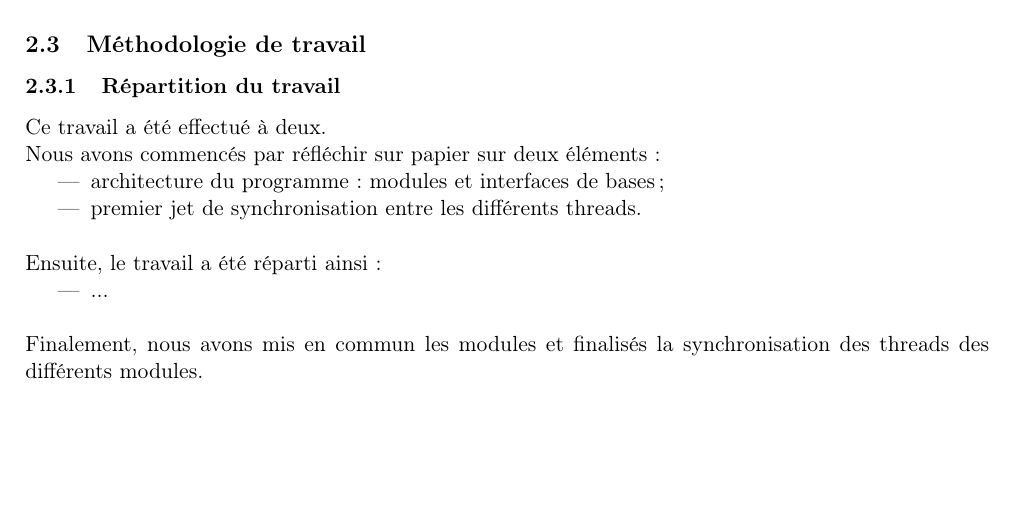
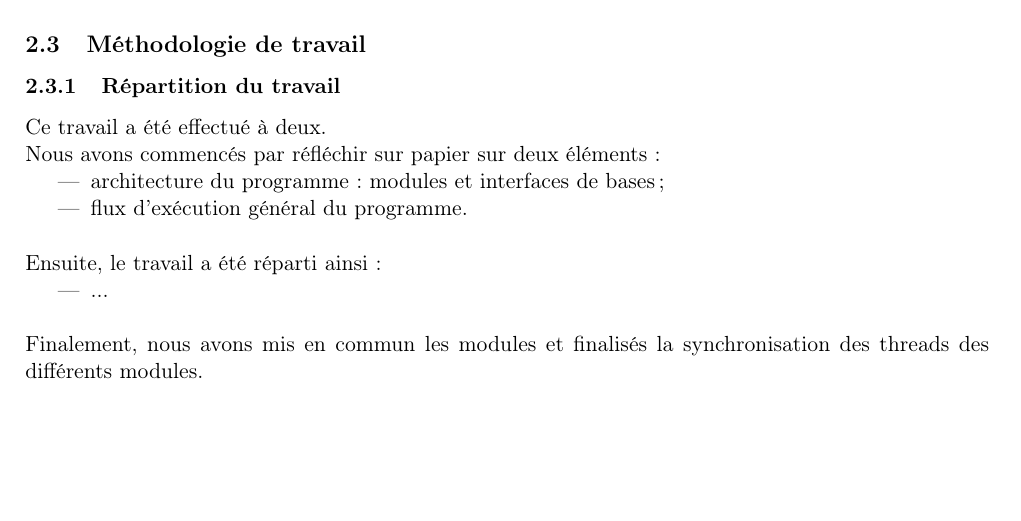
Before and after one commit to claudiosousa/jackpot, a LaTeX document (report/report.tex): part of page 6 of 6, cut so that both start at the same text. Compiled offline with pdfLaTeX.

Commit message:
Little correction

```diff
--- a/report/report.tex
+++ b/report/report.tex
@@ -190,7 +190,7 @@ Nous avons commencés par réfléchir sur papier sur deux éléments:
 
 \begin{itemize}
     \item architecture du programme: modules et interfaces de bases;
-    \item premier jet de synchronisation entre les différents threads. \\
+    \item flux d'exécution général du programme. \\
 \end{itemize}
 
 Ensuite, le travail a été réparti ainsi:
```
